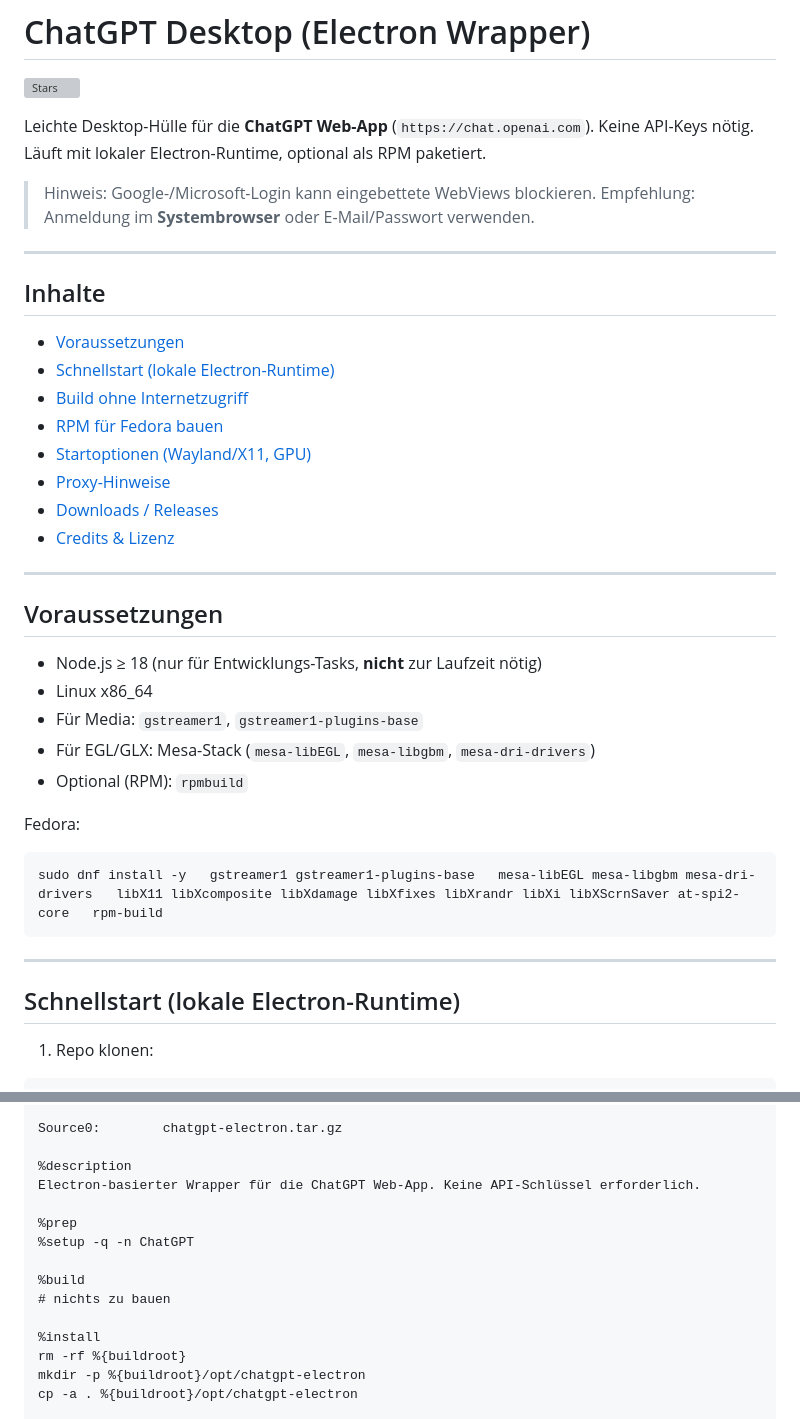
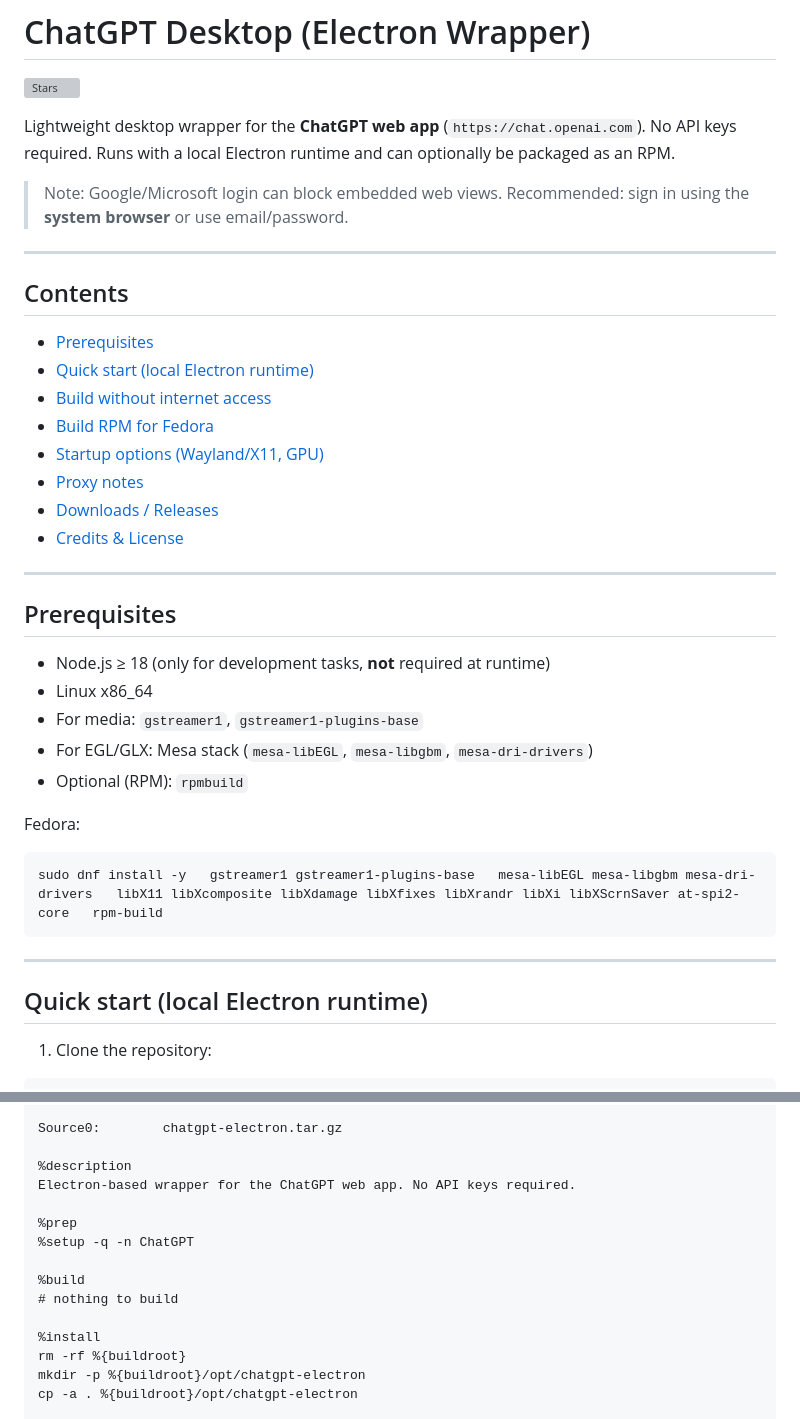
Before and after one commit to mantreshkhurana/ChatGPT-electron, a Markdown page: README.md, 2 parts joined by grey strips. Drawn GitHub-style; grey boxes are pictures that could not be loaded.

Commit message:
Translate German README sections to English

````diff
--- a/README.md
+++ b/README.md
@@ -4,31 +4,31 @@
 
 [![Stars](https://img.shields.io/github/stars/mantreshkhurana/ChatGPT-electron?style=social)](https://github.com/mantreshkhurana/ChatGPT-electron)
 
-Leichte Desktop-Hülle für die **ChatGPT Web-App** (`https://chat.openai.com`). Keine API-Keys nötig. Läuft mit lokaler Electron-Runtime, optional als RPM paketiert.
+Lightweight desktop wrapper for the **ChatGPT web app** (`https://chat.openai.com`). No API keys required. Runs with a local Electron runtime and can optionally be packaged as an RPM.
 
-> Hinweis: Google-/Microsoft-Login kann eingebettete WebViews blockieren. Empfehlung: Anmeldung im **Systembrowser** oder E-Mail/Passwort verwenden.
+> Note: Google/Microsoft login can block embedded web views. Recommended: sign in using the **system browser** or use email/password.
 
 ---
 
-## Inhalte
+## Contents
 
-- [Voraussetzungen](#voraussetzungen)
-- [Schnellstart (lokale Electron-Runtime)](#schnellstart-lokale-electron-runtime)
-- [Build ohne Internetzugriff](#build-ohne-internetzugriff)
-- [RPM für Fedora bauen](#rpm-für-fedora-bauen)
-- [Startoptionen (Wayland/X11, GPU)](#startoptionen-waylandx11-gpu)
-- [Proxy-Hinweise](#proxy-hinweise)
+- [Prerequisites](#prerequisites)
+- [Quick start (local Electron runtime)](#quick-start-local-electron-runtime)
+- [Build without internet access](#build-without-internet-access)
+- [Build RPM for Fedora](#build-rpm-for-fedora)
+- [Startup options (Wayland/X11, GPU)](#startup-options-waylandx11-gpu)
+- [Proxy notes](#proxy-notes)
 - [Downloads / Releases](#downloads--releases)
-- [Credits & Lizenz](#credits--lizenz)
+- [Credits & License](#credits--license)
 
 ---
 
-## Voraussetzungen
+## Prerequisites
 
-- Node.js ≥ 18 (nur für Entwicklungs-Tasks, **nicht** zur Laufzeit nötig)
+- Node.js ≥ 18 (only for development tasks, **not** required at runtime)
 - Linux x86_64
-- Für Media: `gstreamer1`, `gstreamer1-plugins-base`
-- Für EGL/GLX: Mesa-Stack (`mesa-libEGL`, `mesa-libgbm`, `mesa-dri-drivers`)
+- For media: `gstreamer1`, `gstreamer1-plugins-base`
+- For EGL/GLX: Mesa stack (`mesa-libEGL`, `mesa-libgbm`, `mesa-dri-drivers`)
 - Optional (RPM): `rpmbuild`
 
 Fedora:
@@ -38,7 +38,7 @@ sudo dnf install -y   gstreamer1 gstreamer1-plugins-base   mesa-libEGL mesa-libg
 
 ---
 
-## Schnellstart (lokale Electron-Runtime)
+## Quick start (local Electron runtime)
 
-1) Repo klonen:
+1) Clone the repository:
 ```bash
@@ -132,13 +132,13 @@ Requires:       libX11, libXcomposite, libXdamage, libXfixes, libXrandr, libXi,
 Source0:        chatgpt-electron.tar.gz
 
 %description
-Electron-basierter Wrapper für die ChatGPT Web-App. Keine API-Schlüssel erforderlich.
+Electron-based wrapper for the ChatGPT web app. No API keys required.
 
 %prep
 %setup -q -n ChatGPT
 
 %build
-# nichts zu bauen
+# nothing to build
 
 %install
 rm -rf %{buildroot}
````
Also changed, not shown: other parts of README.md (+32 -32 lines).
